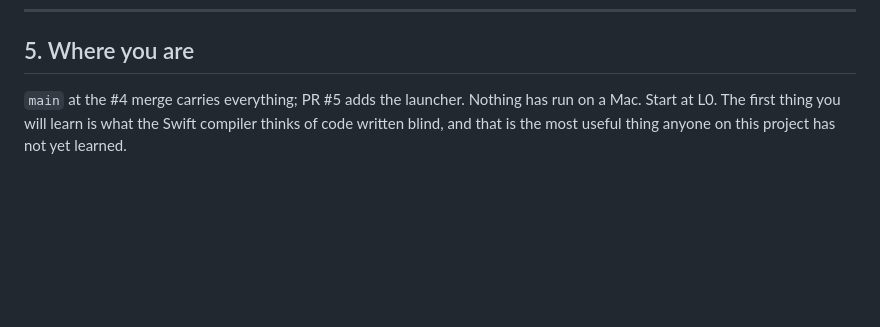
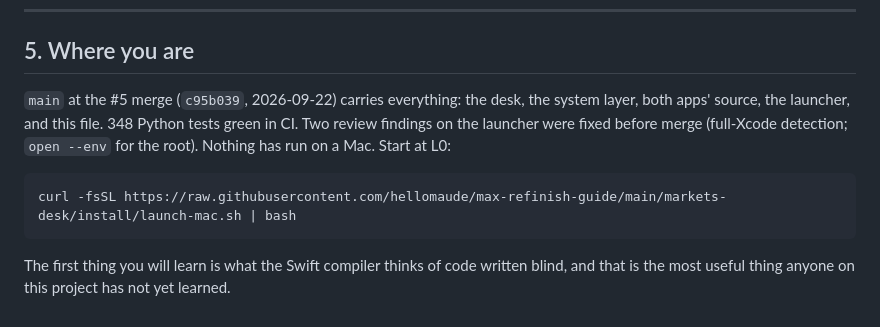
Before and after one commit to hellomaude/max-refinish-guide, a Markdown page: markets-desk/HANDOFF-LOCAL.md, the part around the change. Rendered like a GitHub page; blank space fills up the shorter version.

Commit message:
Local handoff: point at the merged main and the one command
Co-Authored-By: Claude Fable 5.1 <noreply@anthropic.com>
Claude-Session: https://claude.ai/code/session_01KhrcznxPepYgusq1MRbLzK

````diff
--- a/markets-desk/HANDOFF-LOCAL.md
+++ b/markets-desk/HANDOFF-LOCAL.md
@@ -207,7 +207,16 @@ Per phase, in the PR body and to Max:
 
 ## 5. Where you are
 
-`main` at the #4 merge carries everything; PR #5 adds the launcher. Nothing
-has run on a Mac. Start at L0. The first thing you will learn is what the
-Swift compiler thinks of code written blind, and that is the most useful
-thing anyone on this project has not yet learned.
+`main` at the #5 merge (`c95b039`, 2026-09-22) carries everything: the
+desk, the system layer, both apps' source, the launcher, and this file.
+348 Python tests green in CI. Two review findings on the launcher were
+fixed before merge (full-Xcode detection; `open --env` for the root).
+Nothing has run on a Mac. Start at L0:
+
+```bash
+curl -fsSL https://raw.githubusercontent.com/hellomaude/max-refinish-guide/main/markets-desk/install/launch-mac.sh | bash
+```
+
+The first thing you will learn is what the Swift compiler thinks of code
+written blind, and that is the most useful thing anyone on this project has
+not yet learned.
````
Also changed, not shown: markets-desk/.motif/STATE.md (+1 -1 lines).
